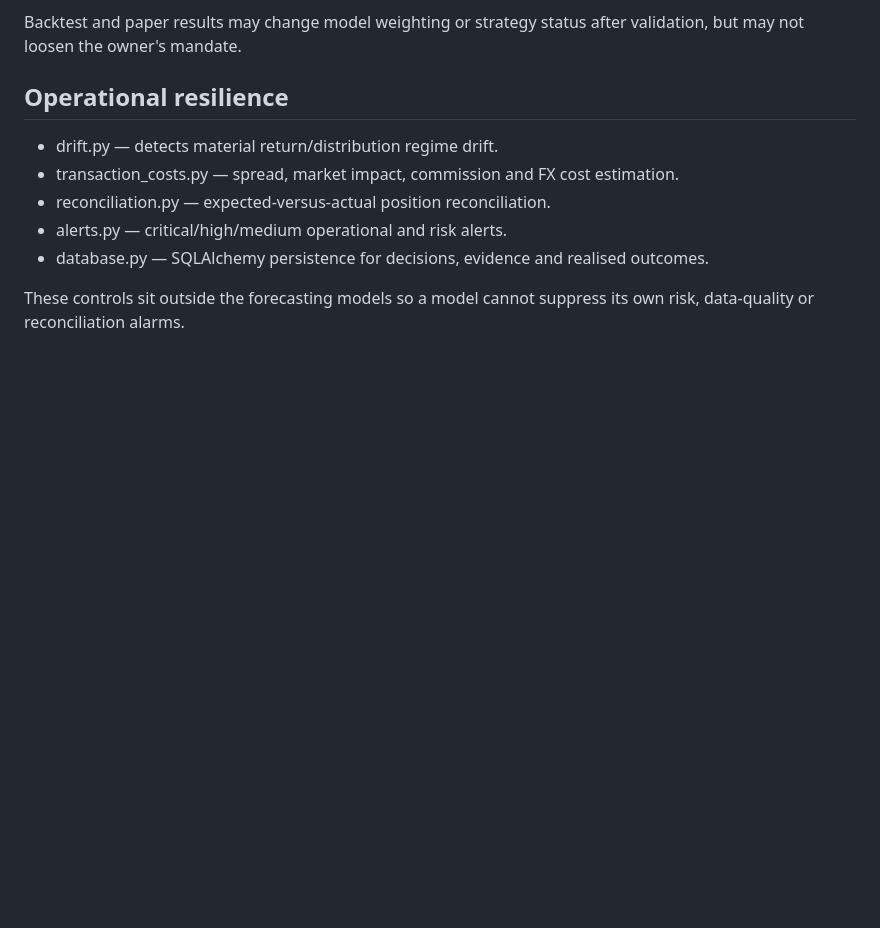
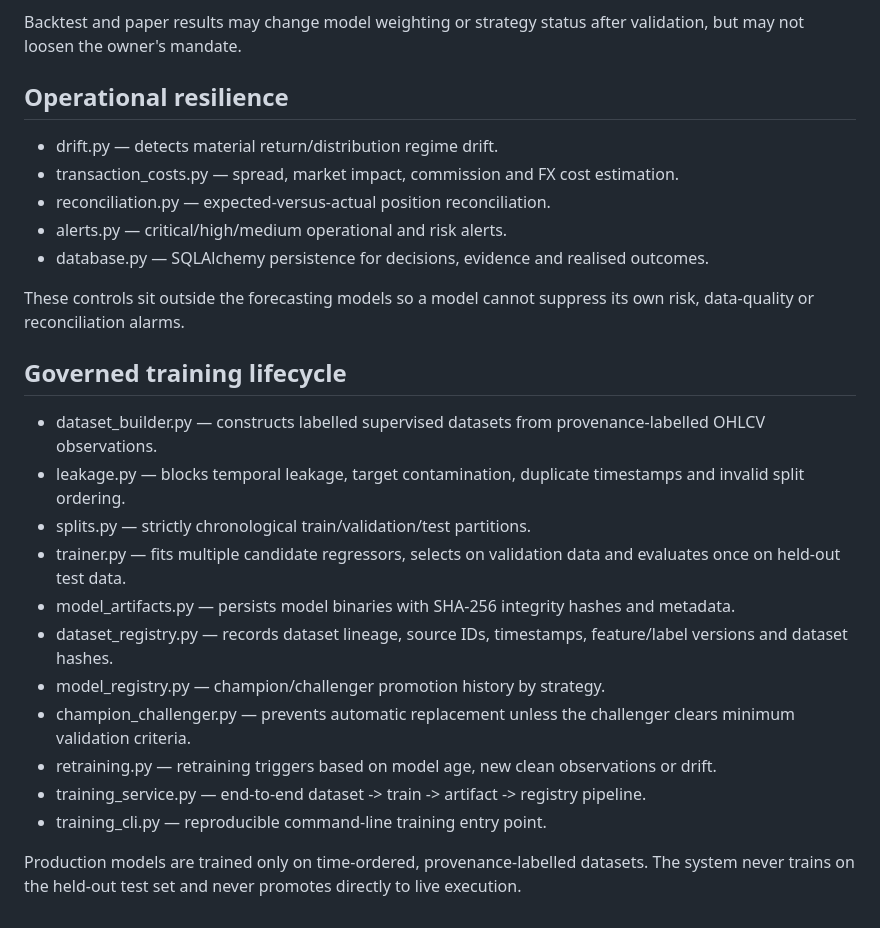
Before and after one commit to NgwutaOforbuike/PROJECTS-21, a Markdown page: global-wealth-trading-os/ARCHITECTURE.md, the part around the change. Rendered like a GitHub page; blank space fills up the shorter version.

Commit message:
Document governed model training lifecycle

```diff
--- a/global-wealth-trading-os/ARCHITECTURE.md
+++ b/global-wealth-trading-os/ARCHITECTURE.md
@@ -80,3 +80,20 @@ Backtest and paper results may change model weighting or strategy status after v
 - database.py — SQLAlchemy persistence for decisions, evidence and realised outcomes.
 
 These controls sit outside the forecasting models so a model cannot suppress its own risk, data-quality or reconciliation alarms.
+
+
+## Governed training lifecycle
+
+- dataset_builder.py — constructs labelled supervised datasets from provenance-labelled OHLCV observations.
+- leakage.py — blocks temporal leakage, target contamination, duplicate timestamps and invalid split ordering.
+- splits.py — strictly chronological train/validation/test partitions.
+- trainer.py — fits multiple candidate regressors, selects on validation data and evaluates once on held-out test data.
+- model_artifacts.py — persists model binaries with SHA-256 integrity hashes and metadata.
+- dataset_registry.py — records dataset lineage, source IDs, timestamps, feature/label versions and dataset hashes.
+- model_registry.py — champion/challenger promotion history by strategy.
+- champion_challenger.py — prevents automatic replacement unless the challenger clears minimum validation criteria.
+- retraining.py — retraining triggers based on model age, new clean observations or drift.
+- training_service.py — end-to-end dataset -> train -> artifact -> registry pipeline.
+- training_cli.py — reproducible command-line training entry point.
+
+Production models are trained only on time-ordered, provenance-labelled datasets. The system never trains on the held-out test set and never promotes directly to live execution.
```
